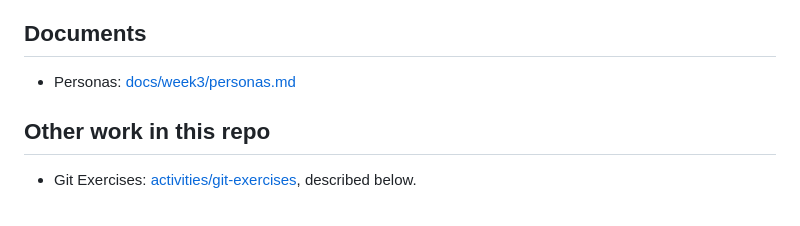
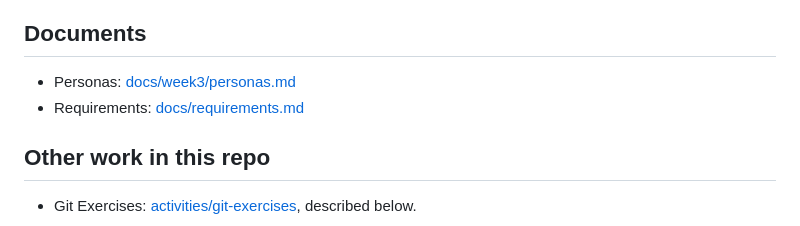
Before and after one commit to RavenCosning/CCC181, a Markdown page: README.md, the part around the change. GitHub-like rendering.

Commit message:
Add weel 4 requirements (#7)

```diff
--- a/README.md
+++ b/README.md
@@ -33,6 +33,7 @@ Open http://127.0.0.1:5000.
 ## Documents
 
 - Personas: [docs/week3/personas.md](docs/week3/personas.md)
+- Requirements: [docs/requirements.md](docs/requirements.md)
 
 ## Other work in this repo
 
```
Also changed, not shown: docs/requirements.md (added, +48 -0 lines).
